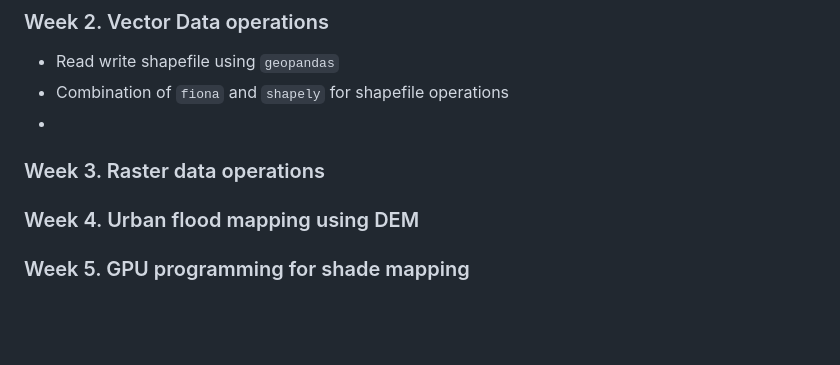
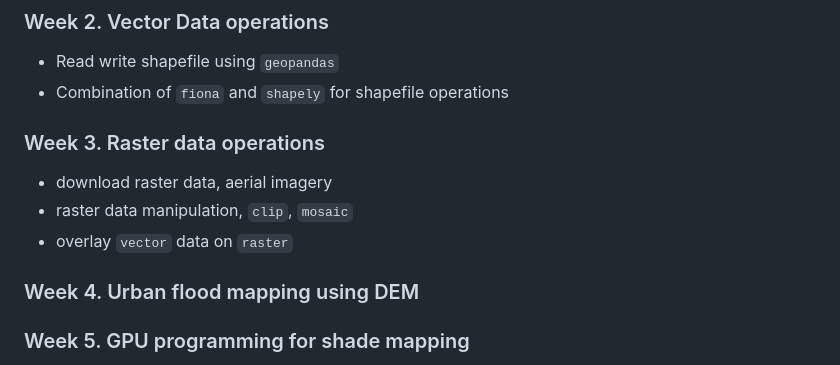
Before and after one commit to xiaojianggis/ai-urban-sustainability, a Markdown page: README.md, the part around the change. Drawn GitHub-style; blank space fills up the shorter version.

Commit message:
update the read me for lab 3

```diff
--- a/README.md
+++ b/README.md
@@ -19,11 +19,11 @@ In the face of rapid urbanization and the growing impacts of climate change, cit
 ### Week 2. Vector Data operations
 - Read write shapefile using `geopandas`
 - Combination of `fiona` and `shapely` for shapefile operations
--
 
 ### Week 3. Raster data operations
-
-
+- download raster data, aerial imagery
+- raster data manipulation, `clip`, `mosaic`
+- overlay `vector` data on `raster`
 
 ### Week 4. Urban flood mapping using DEM
 
```
